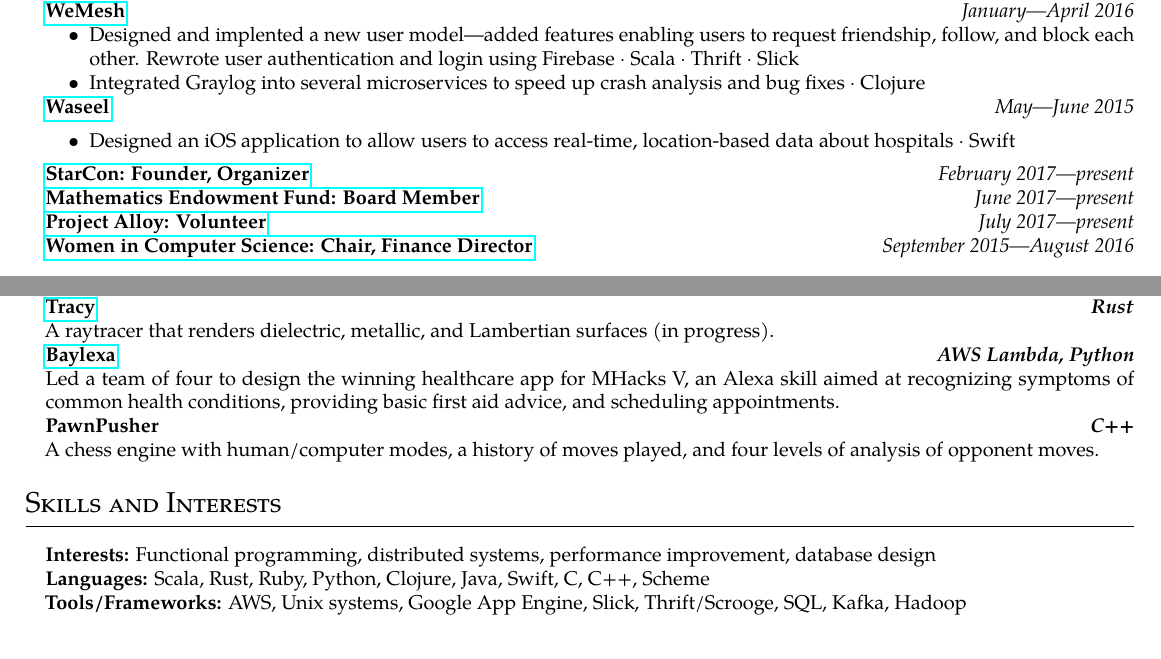
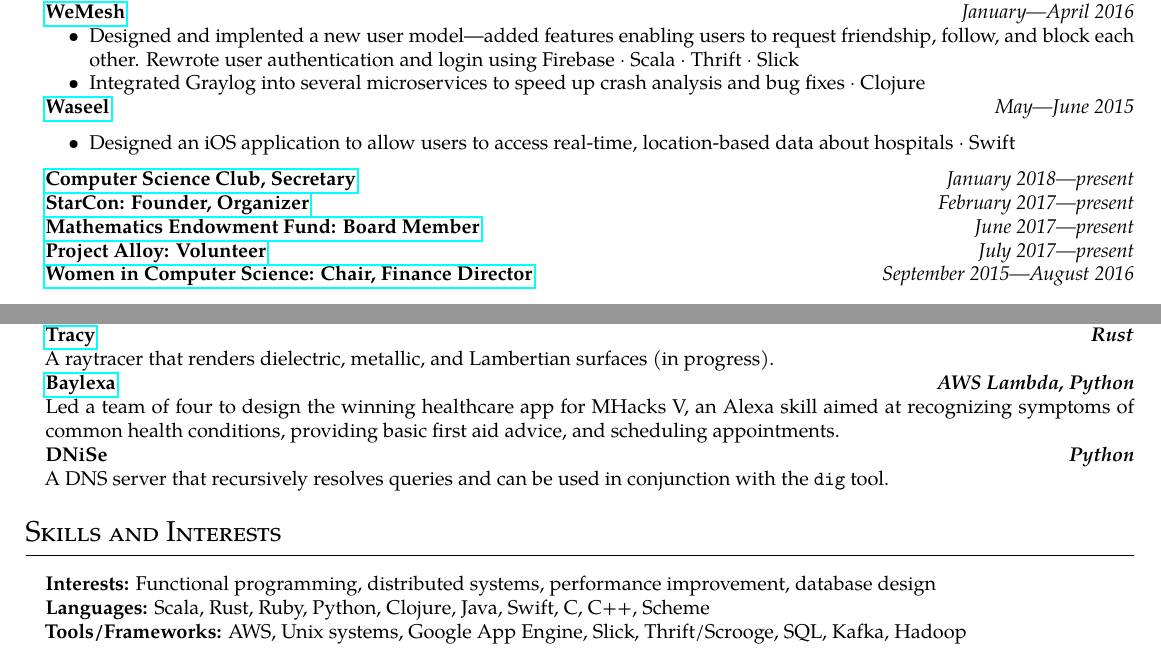
Before and after one commit to arshiamufti/resume, a LaTeX CV (resume.tex): two parts of the page before the commit and two parts of page 1 of 2 after it, joined at a grey line, cut so that both start at the same text. Compiled offline with pdfLaTeX.

Commit message:
add CSC and DNiSe

```diff
--- a/resume.tex
+++ b/resume.tex
@@ -88,6 +88,11 @@
         location-based data about hospitals \dt Swift
     \end{itemize}
 
+    % CSC
+  \item[]
+    {\href{https://csclub.uwaterloo.ca}{\textbf{Computer Science Club, Secretary}} \hfill
+    \emph{January 2018---present}}
+
     % StarCon
   \item[]
     {\href{https://starcon.io}{\textbf{StarCon: Founder, Organizer}} \hfill
@@ -145,10 +150,10 @@
     Alexa skill aimed at recognizing symptoms of common health conditions,
     providing basic first aid advice, and scheduling appointments.
   \item[]
-    \textbf{PawnPusher} \hfill \textbf{\emph{C++}}
+    \textbf{DNiSe} \hfill \textbf{\emph{Python}}
     \\
-    A chess engine with human/computer modes, a history of moves played, and
-    four levels of analysis of opponent moves.
+    A DNS server that recursively resolves queries and can be used in
+    conjunction with the \texttt{dig} tool.
 \end{itemize}
 
 
```
